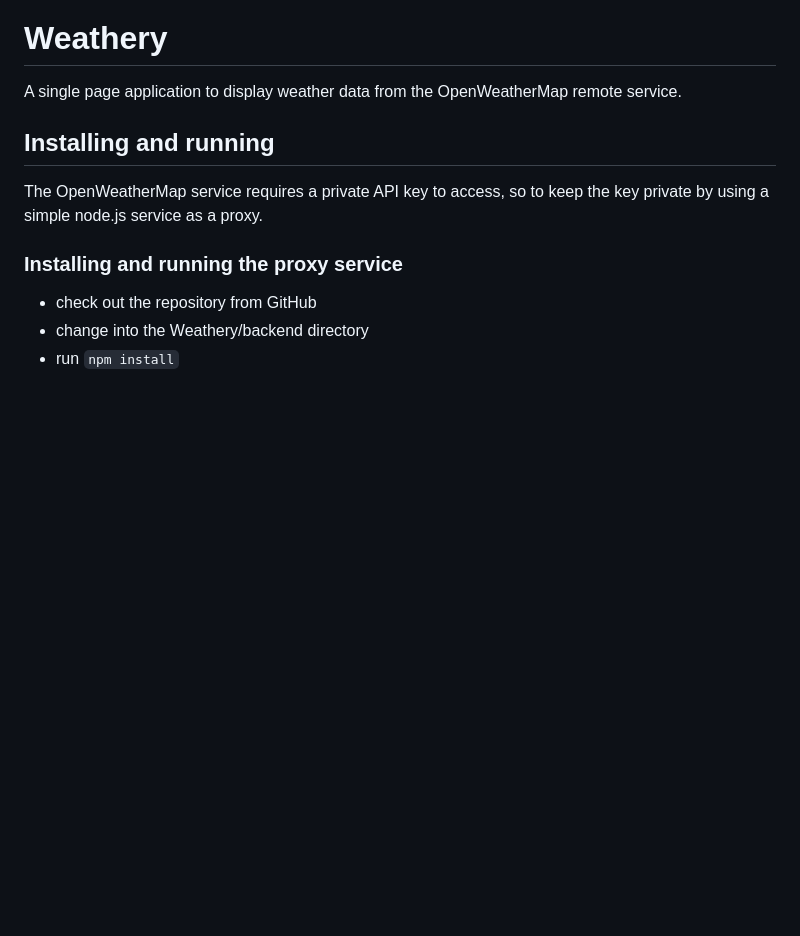
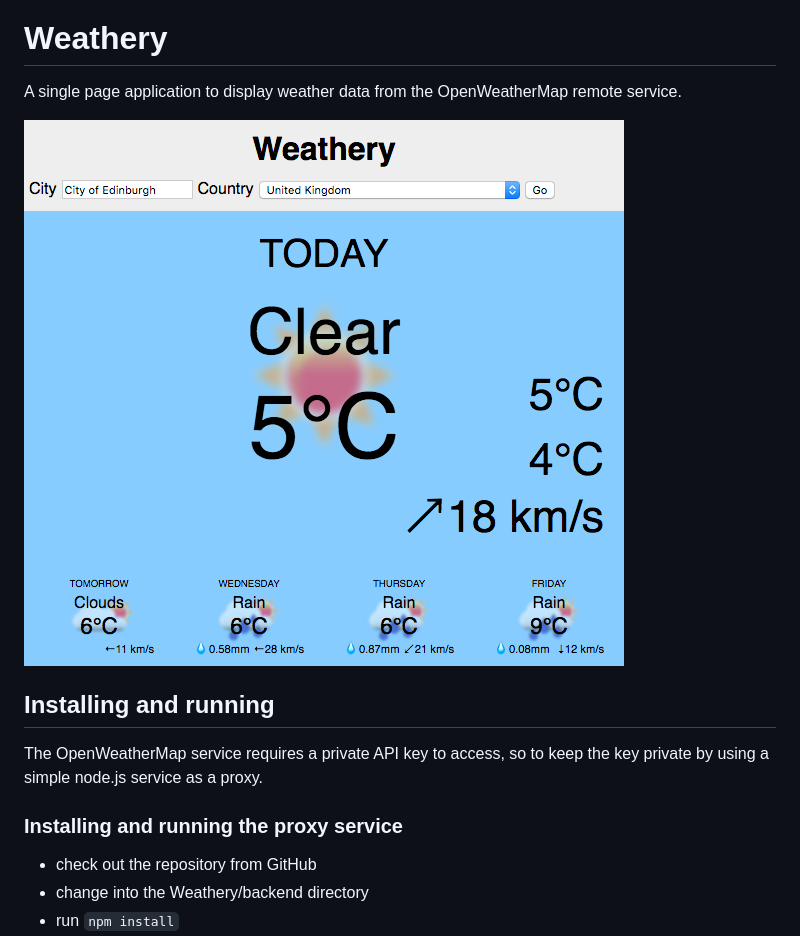
Before and after one commit to andrewmu/Weathery, a Markdown page: readme.md, the part around the change. GitHub-like rendering; pictures changed too: Weathery-screenshot01.png (added); blank space fills up the shorter version.

Commit message:
Added screenshot to readme.md

```diff
--- a/readme.md
+++ b/readme.md
@@ -4,6 +4,7 @@
 
 A single page application to display weather data from the OpenWeatherMap remote service.
 
+![Example Screenshot](Weathery-screenshot01.png)
 
 ## Installing and running
 
```
